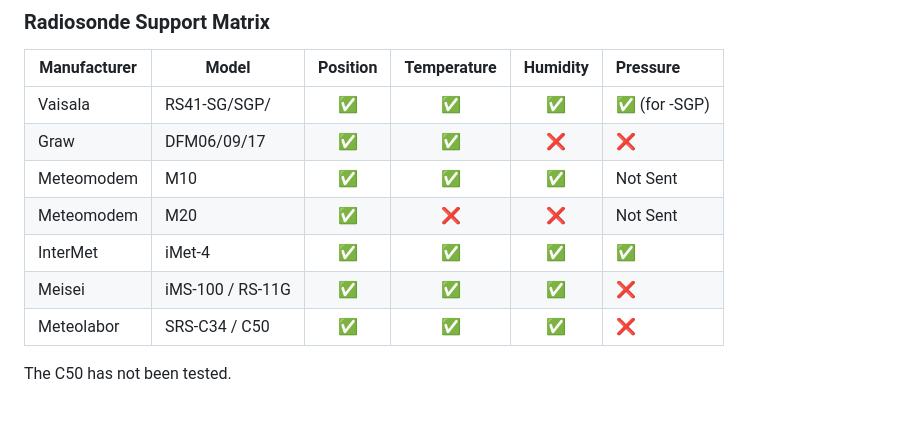
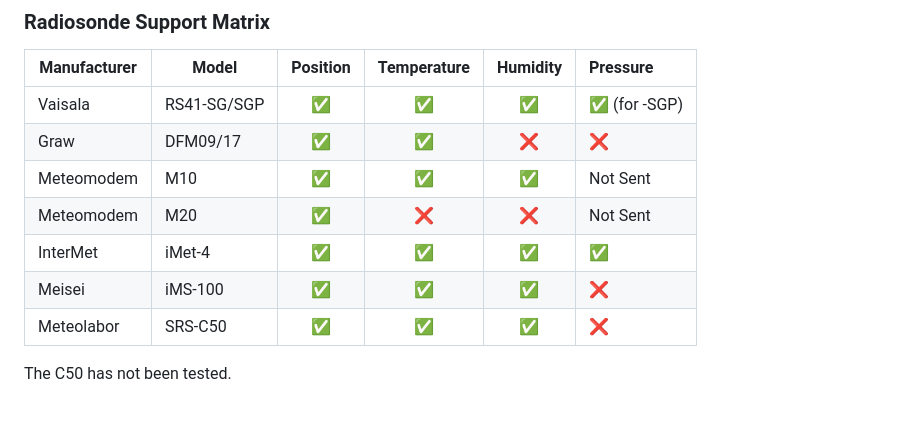
Before and after one commit to DO2JMG/wsrx, a Markdown page: README.md, the part around the change. Drawn GitHub-style.

Commit message:
Update Radiosonde support matrix for models

```diff
--- a/README.md
+++ b/README.md
@@ -10,13 +10,13 @@ With wsrx, you can send radiosonde telemetry to wettersonde.net via API. Radioso
 
 | Manufacturer | Model              | Position | Temperature | Humidity | Pressure         |
 |--------------|--------------------|:--------:|:-----------:|:--------:|:-----------------|
-| Vaisala      | RS41-SG/SGP/       | ✅       | ✅          | ✅       | ✅ (for -SGP)    |
-| Graw         | DFM06/09/17        | ✅       | ✅          | ❌       | ❌               |
+| Vaisala      | RS41-SG/SGP      | ✅       | ✅          | ✅       | ✅ (for -SGP)    |
+| Graw         | DFM09/17        | ✅       | ✅          | ❌       | ❌               |
 | Meteomodem   | M10                | ✅       | ✅          | ✅       | Not Sent         |
 | Meteomodem   | M20                | ✅       | ❌          | ❌       | Not Sent         |
 | InterMet     | iMet-4             | ✅       | ✅          | ✅       | ✅               |
-| Meisei       | iMS-100 / RS-11G   | ✅       | ✅          | ✅       | ❌               |
-| Meteolabor   | SRS-C34 / C50      | ✅       | ✅          | ✅       | ❌               |
+| Meisei       | iMS-100    | ✅       | ✅          | ✅       | ❌               |
+| Meteolabor   | SRS-C50      | ✅       | ✅          | ✅       | ❌               |
 
 The C50 has not been tested.
 
```
